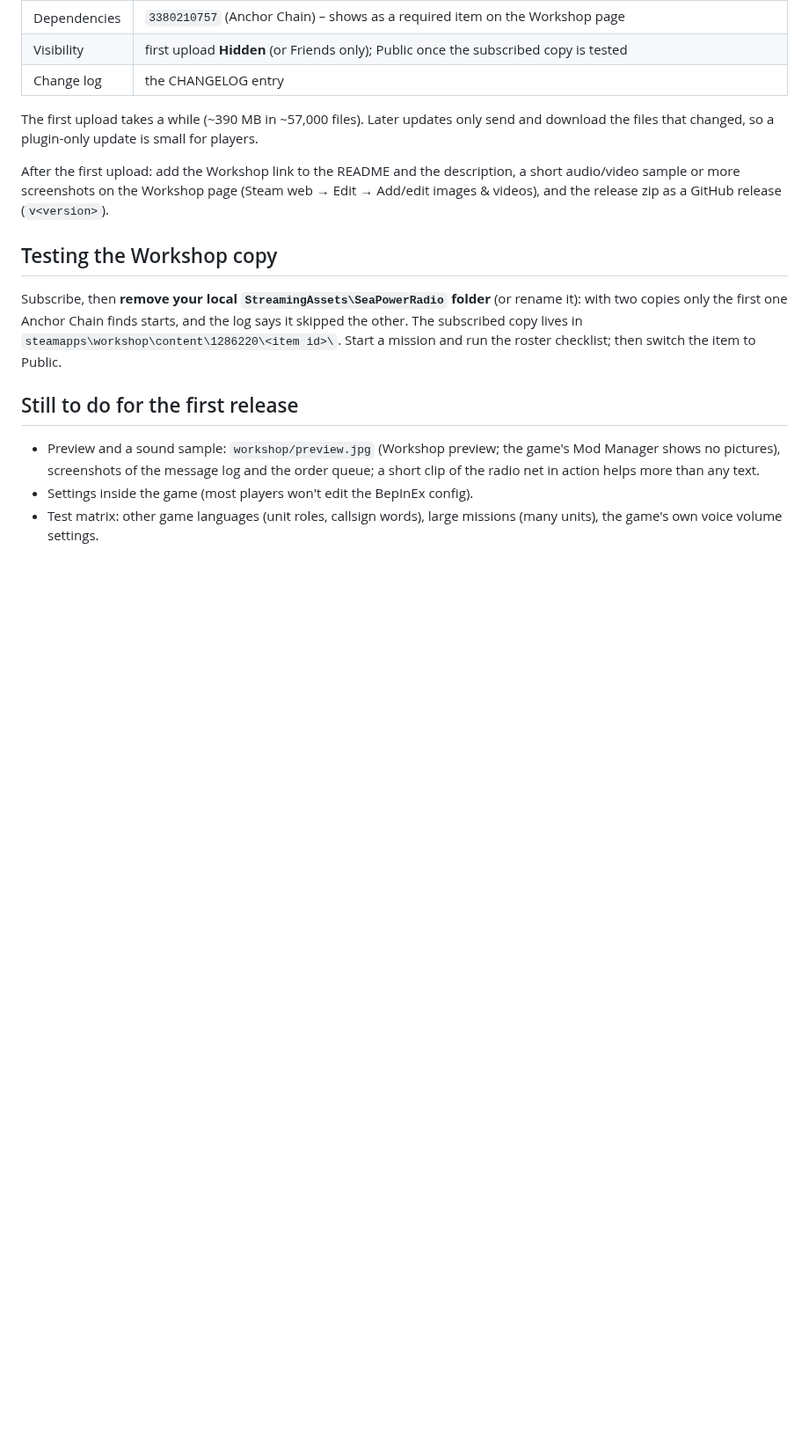
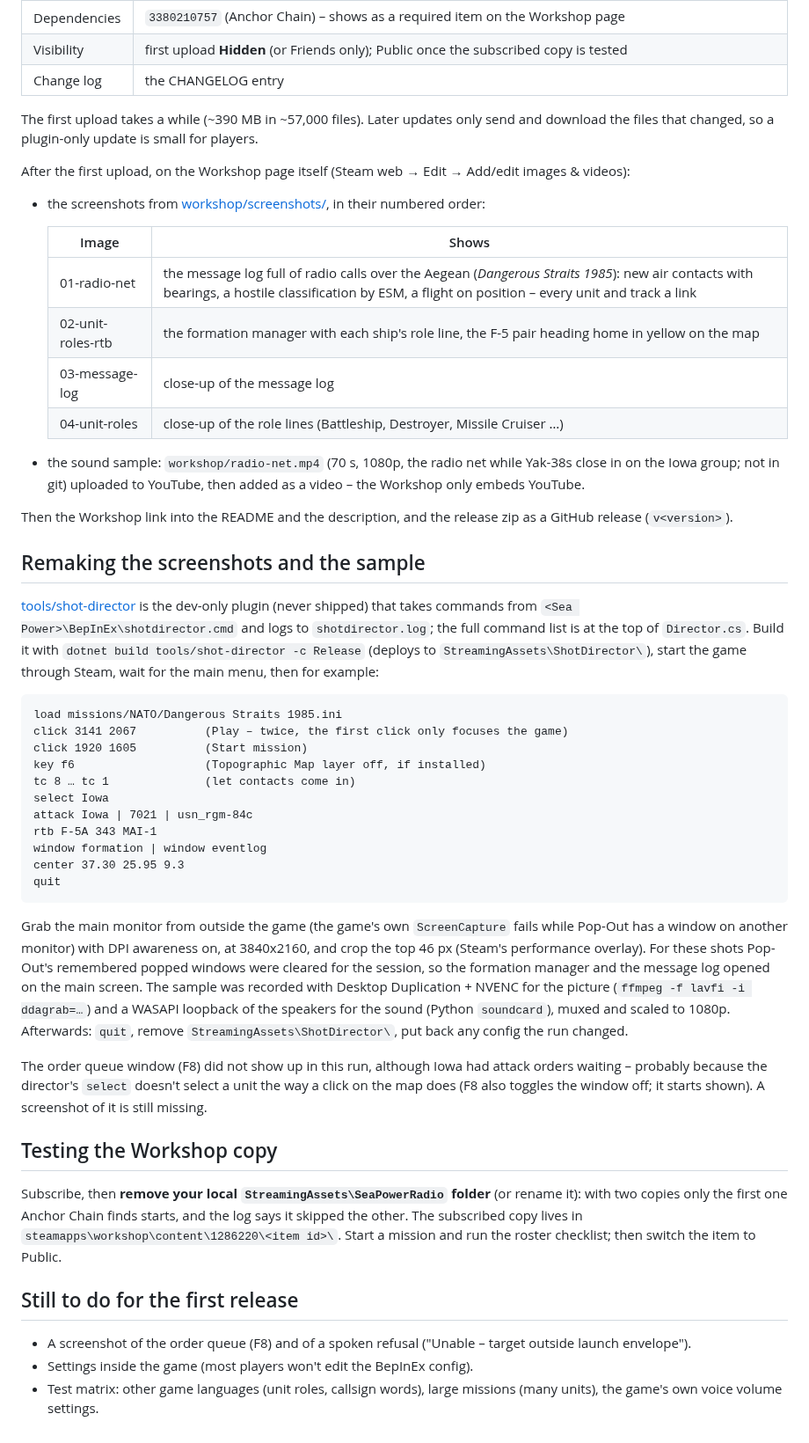
Before and after one commit to struckl/SeaPowerRadio, a Markdown page: docs/workshop.md, the part around the change. Shown at 88% size. Drawn GitHub-style; blank space fills up the shorter version.

Commit message:
Workshop screenshots, preview and upload guide for 1.0.0
Screenshots from Dangerous Straits 1985, taken with the shot director:
the message log full of radio calls (new air contacts with bearings, a
hostile classification by ESM, every unit and track a link), the
formation manager's role lines with an F-5 pair heading home in yellow,
and close-ups of both. A square preview with the title. README shows
them. docs/workshop.md lists the images, how the 70 s sound sample was
recorded (Desktop Duplication + NVENC, WASAPI loopback; the mp4 stays
out of git, it goes to YouTube) and how to redo the set; the order queue
and a spoken refusal are still missing.

````diff
--- a/docs/workshop.md
+++ b/docs/workshop.md
@@ -41,9 +41,53 @@ Start Sea Power → Mods → Create Mod:
 The first upload takes a while (~390 MB in ~57,000 files). Later updates only send and download the files that
 changed, so a plugin-only update is small for players.
 
-After the first upload: add the Workshop link to the README and the description, a short audio/video sample or more
-screenshots on the Workshop page (Steam web → Edit → Add/edit images & videos), and the release zip as a GitHub
-release (`v<version>`).
+After the first upload, on the Workshop page itself (Steam web → Edit → Add/edit images & videos):
+
+- the screenshots from [workshop/screenshots/](../workshop/screenshots), in their numbered order:
+
+  | Image | Shows |
+  | --- | --- |
+  | 01-radio-net | the message log full of radio calls over the Aegean (*Dangerous Straits 1985*): new air contacts with bearings, a hostile classification by ESM, a flight on position – every unit and track a link |
+  | 02-unit-roles-rtb | the formation manager with each ship's role line, the F-5 pair heading home in yellow on the map |
+  | 03-message-log | close-up of the message log |
+  | 04-unit-roles | close-up of the role lines (Battleship, Destroyer, Missile Cruiser …) |
+
+- the sound sample: `workshop/radio-net.mp4` (70 s, 1080p, the radio net while Yak-38s close in on the Iowa
+  group; not in git) uploaded to YouTube, then added as a video – the Workshop only embeds YouTube.
+
+Then the Workshop link into the README and the description, and the release zip as a GitHub release (`v<version>`).
+
+## Remaking the screenshots and the sample
+
+[tools/shot-director](../tools/shot-director) is the dev-only plugin (never shipped) that takes commands from
+`<Sea Power>\BepInEx\shotdirector.cmd` and logs to `shotdirector.log`; the full command list is at the top of
+`Director.cs`. Build it with `dotnet build tools/shot-director -c Release` (deploys to `StreamingAssets\ShotDirector\`),
+start the game through Steam, wait for the main menu, then for example:
+
+```
+load missions/NATO/Dangerous Straits 1985.ini
+click 3141 2067          (Play – twice, the first click only focuses the game)
+click 1920 1605          (Start mission)
+key f6                   (Topographic Map layer off, if installed)
+tc 8 … tc 1              (let contacts come in)
+select Iowa
+attack Iowa | 7021 | usn_rgm-84c
+rtb F-5A 343 MAI-1
+window formation | window eventlog
+center 37.30 25.95 9.3
+quit
+```
+
+Grab the main monitor from outside the game (the game's own `ScreenCapture` fails while Pop-Out has a window on
+another monitor) with DPI awareness on, at 3840x2160, and crop the top 46 px (Steam's performance overlay). For
+these shots Pop-Out's remembered popped windows were cleared for the session, so the formation manager and the
+message log opened on the main screen. The sample was recorded with Desktop Duplication + NVENC for the picture
+(`ffmpeg -f lavfi -i ddagrab=…`) and a WASAPI loopback of the speakers for the sound (Python `soundcard`), muxed and
+scaled to 1080p. Afterwards: `quit`, remove `StreamingAssets\ShotDirector\`, put back any config the run changed.
+
+The order queue window (F8) did not show up in this run, although Iowa had attack orders waiting – probably
+because the director's `select` doesn't select a unit the way a click on the map does (F8 also toggles the window
+off; it starts shown). A screenshot of it is still missing.
 
 ## Testing the Workshop copy
 
@@ -54,9 +98,7 @@ to Public.
 
 ## Still to do for the first release
 
-- Preview and a sound sample: `workshop/preview.jpg` (Workshop preview; the game's Mod Manager shows no pictures),
-  screenshots of the message log and the order queue; a short clip of the radio net in action helps more than any
-  text.
+- A screenshot of the order queue (F8) and of a spoken refusal ("Unable – target outside launch envelope").
 - Settings inside the game (most players won't edit the BepInEx config).
 - Test matrix: other game languages (unit roles, callsign words), large missions (many units), the game's own
   voice volume settings.
````
Also changed, not shown: README.md (+6 -0 lines), workshop/preview.jpg (added), workshop/screenshots/01-radio-net.jpg (added), workshop/screenshots/02-unit-roles-rtb.jpg (added), workshop/screenshots/03-message-log.jpg (added), workshop/screenshots/04-unit-roles.jpg (added), 1 other file.
